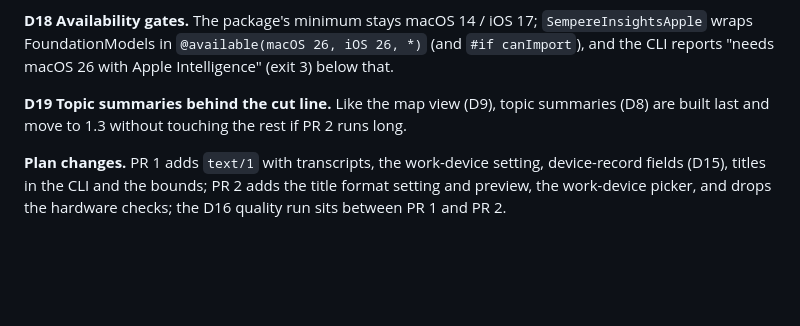
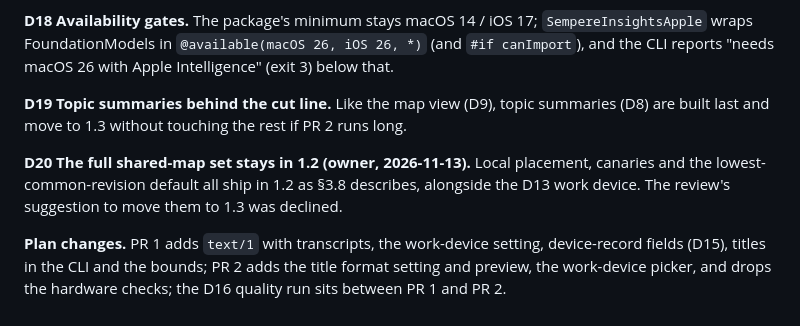
Before and after one commit to anthonytw/sempere, a Markdown page: docs/design/1.2-note-insights.md, the part around the change. Drawn GitHub-style; blank space fills up the shorter version.

Commit message:
docs: 1.2 Insights keeps the full shared-map set (D20)
Co-Authored-By: Claude Opus 5.5 <noreply@anthropic.com>
Claude-Session: https://claude.ai/code/session_01P5T8CMwL1P9CiUAz4v2fPG

```diff
--- a/docs/design/1.2-note-insights.md
+++ b/docs/design/1.2-note-insights.md
@@ -667,6 +667,10 @@ wraps FoundationModels in `@available(macOS 26, iOS 26, *)` (and `#if canImport`
 **D19 Topic summaries behind the cut line.** Like the map view (D9), topic summaries (D8) are built
 last and move to 1.3 without touching the rest if PR 2 runs long.
 
+**D20 The full shared-map set stays in 1.2 (owner, 2026-11-13).** Local placement, canaries and the
+lowest-common-revision default all ship in 1.2 as §3.8 describes, alongside the D13 work device. The review's
+suggestion to move them to 1.3 was declined.
+
 **Plan changes.** PR 1 adds `text/1` with transcripts, the work-device setting, device-record fields (D15), titles in
 the CLI and the bounds; PR 2 adds the title format setting and preview, the work-device picker, and
 drops the hardware checks; the D16 quality run sits between PR 1 and PR 2.
```
